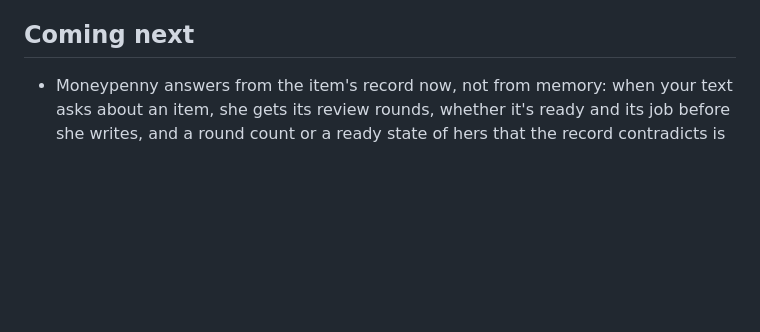
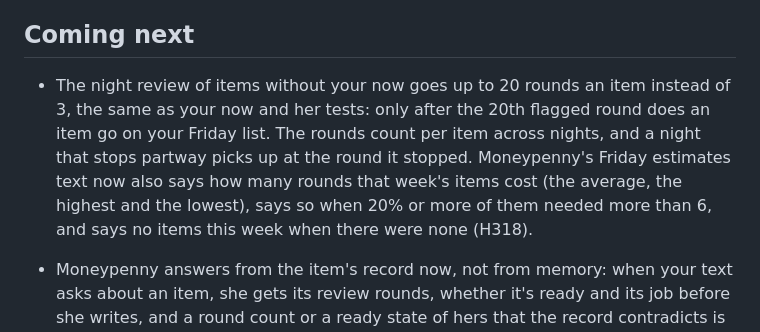
Before and after one commit to FleX-iBeL/HQ, a Markdown page: CHANGELOG.md, the part around the change. Drawn GitHub-style; blank space fills up the shorter version.

Commit message:
H318: the changelog line under Coming next (job 528, step 3 of 3)
Co-Authored-By: Claude Opus 5.5 <noreply@anthropic.com>

```diff
--- a/CHANGELOG.md
+++ b/CHANGELOG.md
@@ -3,6 +3,8 @@
 What was added and changed in each version of HQ, newest first. The small grey version number on the call page, the status page and in the Mac app opens this. Fixes get a patch number (0.2.1), bigger features the next minor (0.3). "Coming next" is what's built but not in a version yet; at a release it gets the version's number and date.
 
 ## Coming next
+
+- The night review of items without your now goes up to 20 rounds an item instead of 3, the same as your now and her tests: only after the 20th flagged round does an item go on your Friday list. The rounds count per item across nights, and a night that stops partway picks up at the round it stopped. Moneypenny's Friday estimates text now also says how many rounds that week's items cost (the average, the highest and the lowest), says so when 20% or more of them needed more than 6, and says no items this week when there were none (H318).
 
 - Moneypenny answers from the item's record now, not from memory: when your text asks about an item, she gets its review rounds, whether it's ready and its job before she writes, and a round count or a ready state of hers that the record contradicts is held back, written again once from the record, and noted on the mistakes ledger. You only ever get her one normal reply; when she can't check an item she says so and gives no number (F147).
 
```
